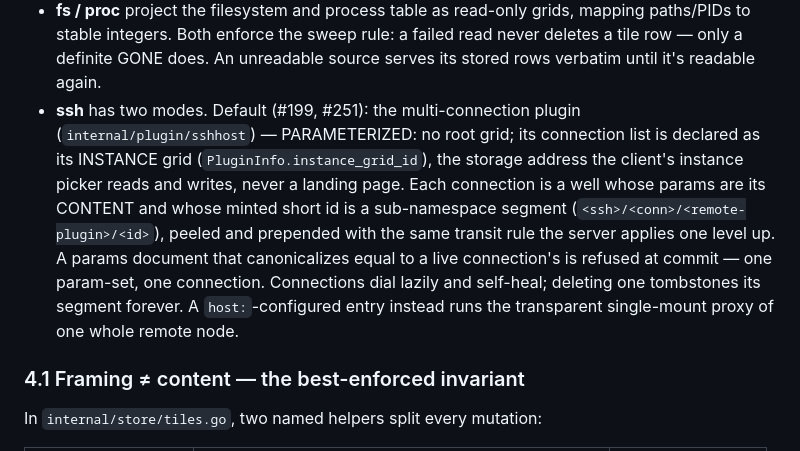
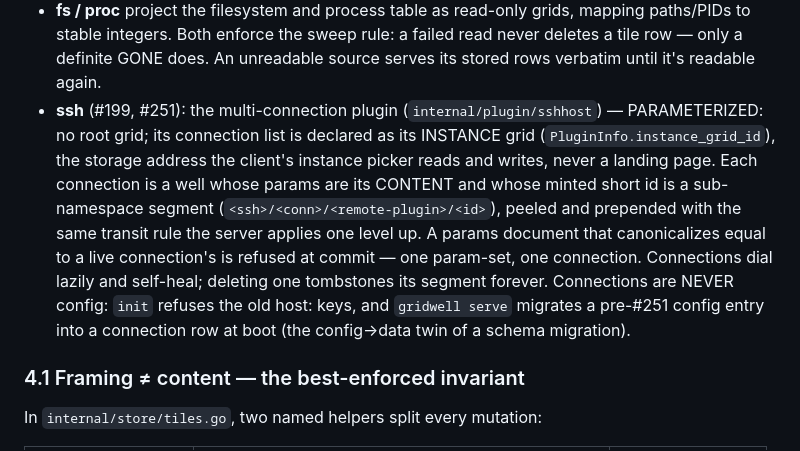
Before and after one commit to josephburnett/gridwell, a Markdown page: ARCHITECTURE.md, the part around the change. Drawn GitHub-style.

Commit message:
docs: one ssh mode (#251 cleanup)
Co-Authored-By: Claude Fable 5 <noreply@anthropic.com>

```diff
--- a/ARCHITECTURE.md
+++ b/ARCHITECTURE.md
@@ -151,7 +151,7 @@ stored reference carries is the id the store answers with.
   rule: a failed read never deletes a tile row — only a definite GONE does.
   An unreadable source serves its stored rows verbatim until it's readable
   again.
-- **ssh** has two modes. Default (#199, #251): the multi-connection plugin
+- **ssh** (#199, #251): the multi-connection plugin
   (`internal/plugin/sshhost`) — PARAMETERIZED: no root grid; its connection
   list is declared as its INSTANCE grid (`PluginInfo.instance_grid_id`),
   the storage address the client's instance picker reads and writes, never
@@ -161,8 +161,10 @@ stored reference carries is the id the store answers with.
   transit rule the server applies one level up. A params document that
   canonicalizes equal to a live connection's is refused at commit — one
   param-set, one connection. Connections dial lazily and self-heal;
-  deleting one tombstones its segment forever. A `host:`-configured entry
-  instead runs the transparent single-mount proxy of one whole remote node.
+  deleting one tombstones its segment forever. Connections are NEVER
+  config: `init` refuses the old host: keys, and `gridwell serve` migrates
+  a pre-#251 config entry into a connection row at boot (the config→data
+  twin of a schema migration).
 
 ### 4.1 Framing ≠ content — the best-enforced invariant
 
```
